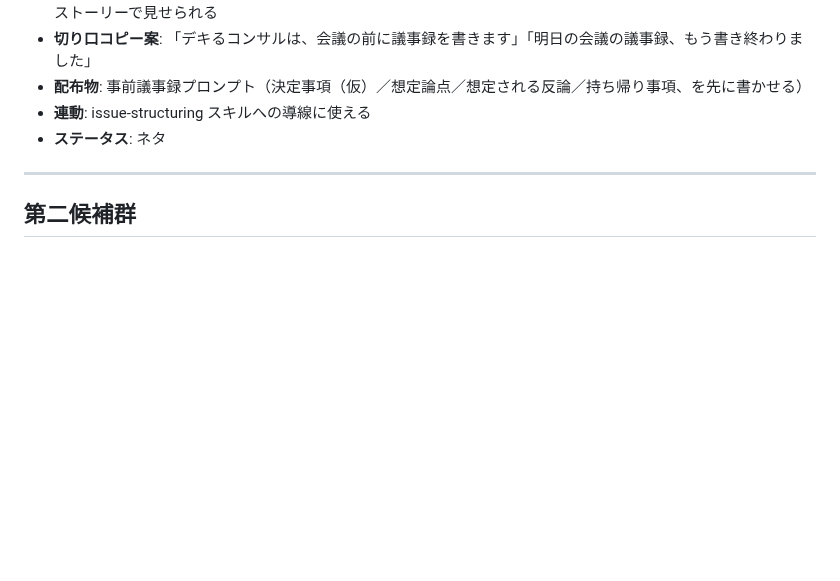
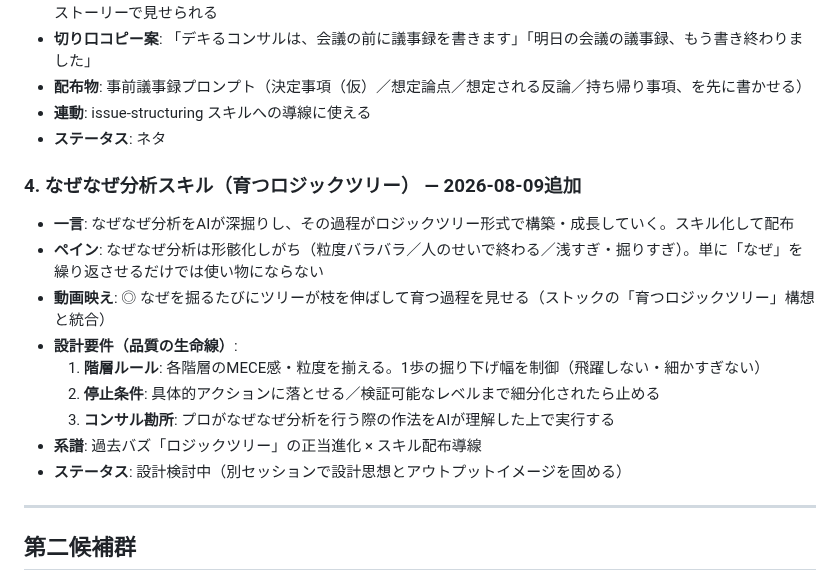
Before and after one commit to Ted0321/kotetsu-work-ai-skills, a Markdown page: docs/x-post-ideas.md, the part around the change. GitHub-like rendering; blank space fills up the shorter version.

Commit message:
ネタ帳になぜなぜ分析スキルを追加（採用4本目）
育つロジックツリー形式の動画イメージと、階層ルール・停止条件・
コンサル勘所の3設計要件を記録。設計検討は別セッションで進行。

Co-Authored-By: Claude Fable 5 <noreply@anthropic.com>
Claude-Session: https://claude.ai/code/session_01VzkLjrAFazjXEpA8JvzdAB

```diff
--- a/docs/x-post-ideas.md
+++ b/docs/x-post-ideas.md
@@ -54,6 +54,18 @@ Tips系（実用性 × 動画映え）投稿のネタストック。スキル公
 - **連動**: issue-structuring スキルへの導線に使える
 - **ステータス**: ネタ
 
+### 4. なぜなぜ分析スキル（育つロジックツリー） — 2026-08-09追加
+
+- **一言**: なぜなぜ分析をAIが深掘りし、その過程がロジックツリー形式で構築・成長していく。スキル化して配布
+- **ペイン**: なぜなぜ分析は形骸化しがち（粒度バラバラ／人のせいで終わる／浅すぎ・掘りすぎ）。単に「なぜ」を繰り返させるだけでは使い物にならない
+- **動画映え**: ◎ なぜを掘るたびにツリーが枝を伸ばして育つ過程を見せる（ストックの「育つロジックツリー」構想と統合）
+- **設計要件（品質の生命線）**:
+  1. **階層ルール**: 各階層のMECE感・粒度を揃える。1歩の掘り下げ幅を制御（飛躍しない・細かすぎない）
+  2. **停止条件**: 具体的アクションに落とせる／検証可能なレベルまで細分化されたら止める
+  3. **コンサル勘所**: プロがなぜなぜ分析を行う際の作法をAIが理解した上で実行する
+- **系譜**: 過去バズ「ロジックツリー」の正当進化 × スキル配布導線
+- **ステータス**: 設計検討中（別セッションで設計思想とアウトプットイメージを固める）
+
 ---
 
 ## 第二候補群
```
